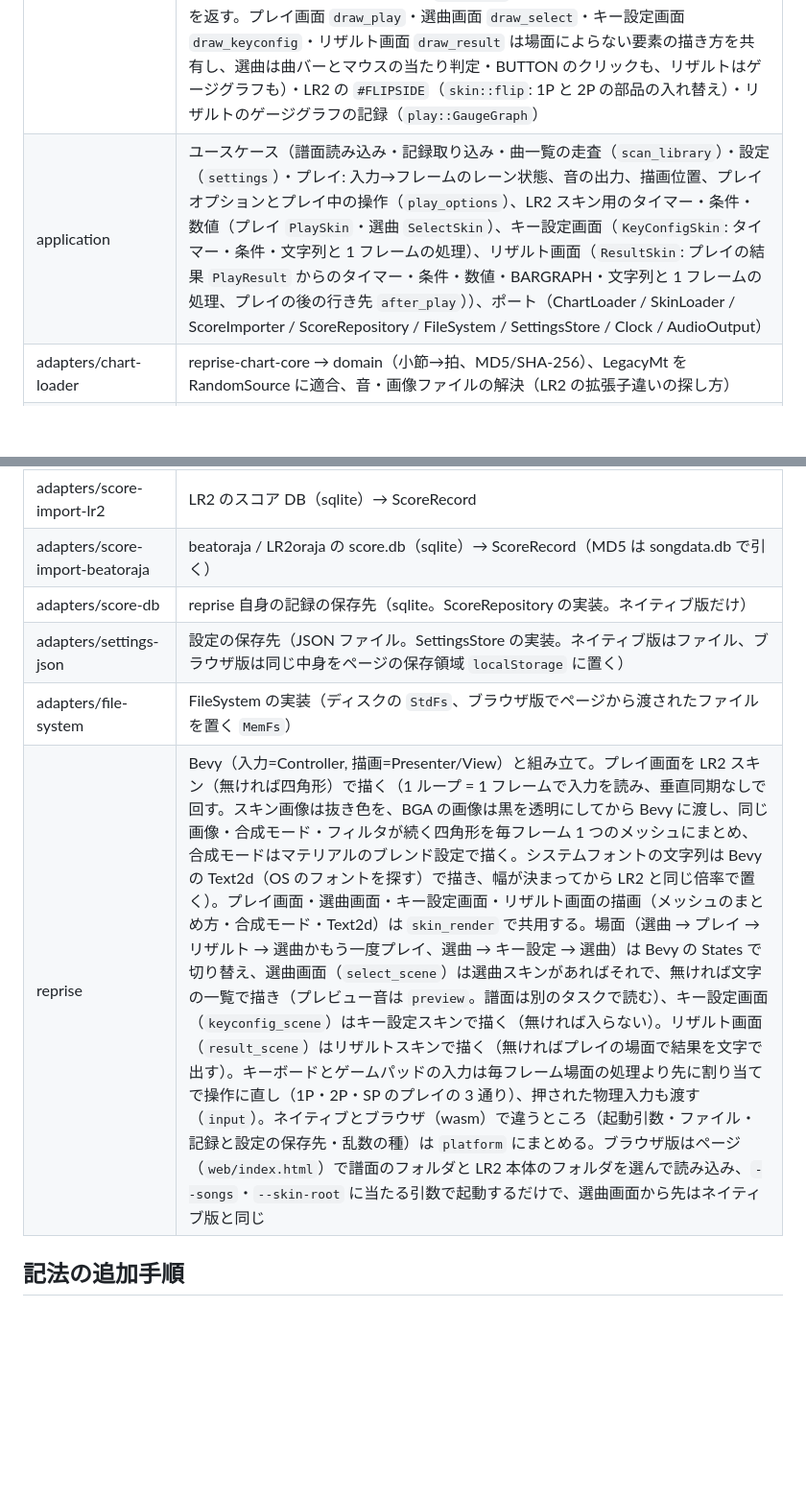
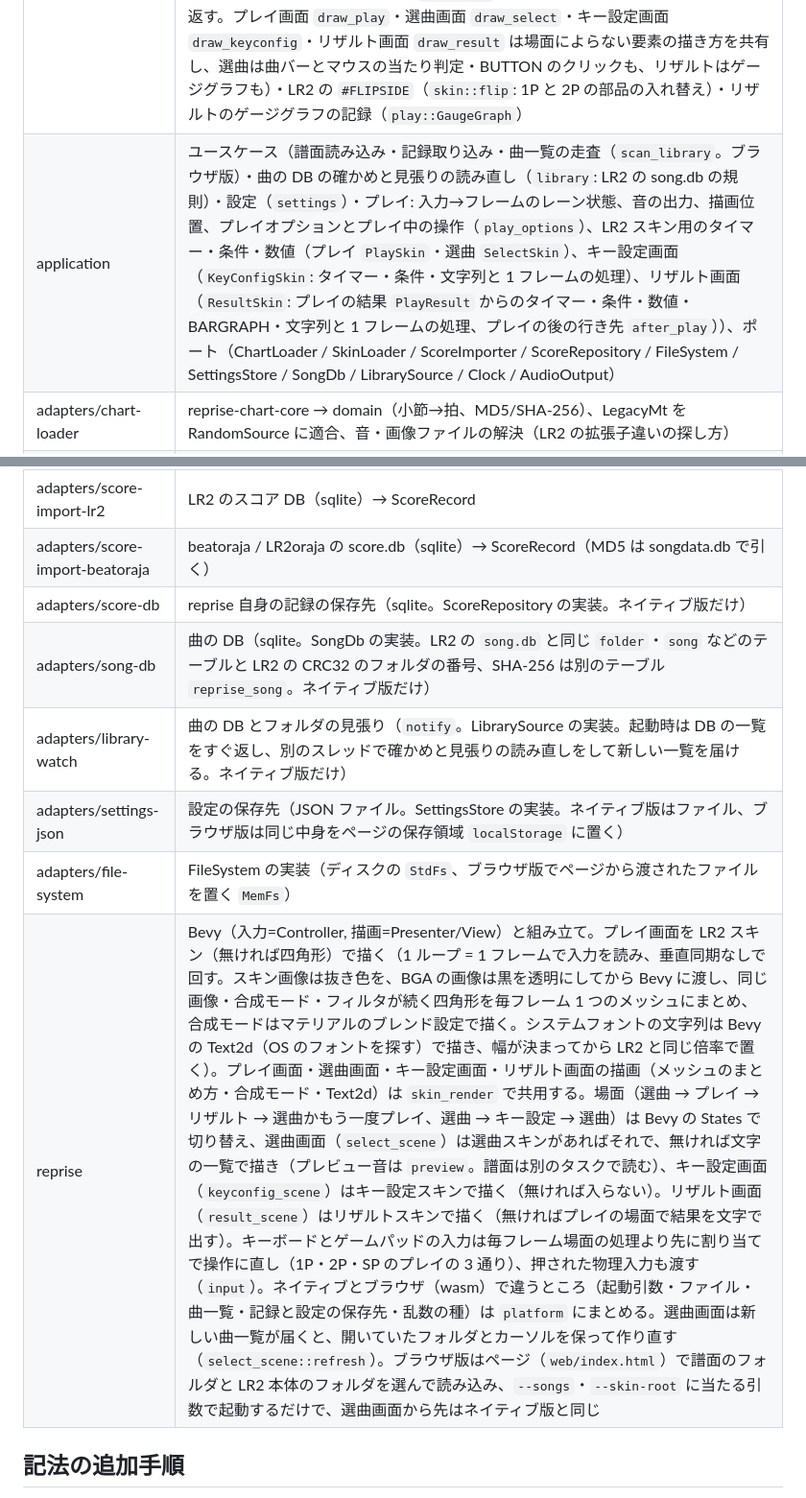
Before and after one commit to waneen/reprise, a Markdown page: ARCHITECTURE.md, 2 parts joined by grey strips. Shown at 96% size. Rendered like a GitHub page; blank space fills up the shorter version.

Commit message:
曲のデータベースとホットロード: ARCHITECTURE（4 の 4 の 6）
Co-Authored-By: Claude Opus 5.5 <noreply@anthropic.com>
Claude-Session: https://claude.ai/code/session_01T5ee3y9FNuKqyEqU1WQSKh

```diff
--- a/ARCHITECTURE.md
+++ b/ARCHITECTURE.md
@@ -39,15 +39,17 @@ game/reprise (Bevy, Composition Root)
 | crate | 役割 |
 |---|---|
 | domain | 確定譜面・拍⇄時刻（TimingMap）・判定/ゲージ(Ruleset)・プレイ進行（オートプレイを含む）・ノーツの流れる位置（`play::scroll`: HS-FIX）・LR2互換乱数・スコア・選曲（`select`: フォルダと譜面の一覧の並べ方・並べ替えと絞り込み `ListFilter`・カーソル・選曲スキンの一覧の動き `BarScroll`・LR2 のマウスの左ボタンの状態・プレビュー音の始め方と止め方 `Preview`・パネル 1 の開け閉め `Panel`）・入力の割り当て（`input`: 1P・2P の操作ごとに 16 か所の位置に置く物理入力・割り当ての読み方（1P・2P・SP のプレイ）・軸の読み方・アナログ皿）・LR2 のキー設定画面の規則（`keyconfig`: キー番号・7 鍵の並び・BUTTON・割り当て・入力の名前）・スキンモデル・LR2 スキンの描画計算（`skin::lr2`: 状態を問い合わせて描く四角形の列を返す。プレイ画面 `draw_play`・選曲画面 `draw_select`・キー設定画面 `draw_keyconfig`・リザルト画面 `draw_result` は場面によらない要素の描き方を共有し、選曲は曲バーとマウスの当たり判定・BUTTON のクリックも、リザルトはゲージグラフも）・LR2 の `#FLIPSIDE`（`skin::flip`: 1P と 2P の部品の入れ替え）・リザルトのゲージグラフの記録（`play::GaugeGraph`） |
-| application | ユースケース（譜面読み込み・記録取り込み・曲一覧の走査（`scan_library`）・設定（`settings`）・プレイ: 入力→フレームのレーン状態、音の出力、描画位置、プレイオプションとプレイ中の操作（`play_options`）、LR2 スキン用のタイマー・条件・数値（プレイ `PlaySkin`・選曲 `SelectSkin`）、キー設定画面（`KeyConfigSkin`: タイマー・条件・文字列と 1 フレームの処理）、リザルト画面（`ResultSkin`: プレイの結果 `PlayResult` からのタイマー・条件・数値・BARGRAPH・文字列と 1 フレームの処理、プレイの後の行き先 `after_play`））、ポート（ChartLoader / SkinLoader / ScoreImporter / ScoreRepository / FileSystem / SettingsStore / Clock / AudioOutput） |
+| application | ユースケース（譜面読み込み・記録取り込み・曲一覧の走査（`scan_library`。ブラウザ版）・曲の DB の確かめと見張りの読み直し（`library`: LR2 の song.db の規則）・設定（`settings`）・プレイ: 入力→フレームのレーン状態、音の出力、描画位置、プレイオプションとプレイ中の操作（`play_options`）、LR2 スキン用のタイマー・条件・数値（プレイ `PlaySkin`・選曲 `SelectSkin`）、キー設定画面（`KeyConfigSkin`: タイマー・条件・文字列と 1 フレームの処理）、リザルト画面（`ResultSkin`: プレイの結果 `PlayResult` からのタイマー・条件・数値・BARGRAPH・文字列と 1 フレームの処理、プレイの後の行き先 `after_play`））、ポート（ChartLoader / SkinLoader / ScoreImporter / ScoreRepository / FileSystem / SettingsStore / SongDb / LibrarySource / Clock / AudioOutput） |
 | adapters/chart-loader | reprise-chart-core → domain（小節→拍、MD5/SHA-256）、LegacyMt を RandomSource に適合、音・画像ファイルの解決（LR2 の拡張子違いの探し方） |
 | adapters/skin-loader | reprise-skin-core → domain（`#TRANSCOLOR` の抜き色、場面の時間、`#BAR_CENTER`・`#BAR_AVAILABLE`、最上位のファイルの `#FLIPSIDE`、スキン設定の選択（`config.json` の `skin_custom`）、フォント。画像フォントの画像はスキンの画像の後ろに足す）、FileSystem の上の `FsResolver`（大小無視・`*` を LegacyMt で乱択） |
 | adapters/score-import-lr2 | LR2 のスコア DB（sqlite）→ ScoreRecord |
 | adapters/score-import-beatoraja | beatoraja / LR2oraja の score.db（sqlite）→ ScoreRecord（MD5 は songdata.db で引く） |
 | adapters/score-db | reprise 自身の記録の保存先（sqlite。ScoreRepository の実装。ネイティブ版だけ） |
+| adapters/song-db | 曲の DB（sqlite。SongDb の実装。LR2 の `song.db` と同じ `folder`・`song` などのテーブルと LR2 の CRC32 のフォルダの番号、SHA-256 は別のテーブル `reprise_song`。ネイティブ版だけ） |
+| adapters/library-watch | 曲の DB とフォルダの見張り（`notify`。LibrarySource の実装。起動時は DB の一覧をすぐ返し、別のスレッドで確かめと見張りの読み直しをして新しい一覧を届ける。ネイティブ版だけ） |
 | adapters/settings-json | 設定の保存先（JSON ファイル。SettingsStore の実装。ネイティブ版はファイル、ブラウザ版は同じ中身をページの保存領域 `localStorage` に置く） |
 | adapters/file-system | FileSystem の実装（ディスクの `StdFs`、ブラウザ版でページから渡されたファイルを置く `MemFs`） |
-| reprise | Bevy（入力=Controller, 描画=Presenter/View）と組み立て。プレイ画面を LR2 スキン（無ければ四角形）で描く（1 ループ = 1 フレームで入力を読み、垂直同期なしで回す。スキン画像は抜き色を、BGA の画像は黒を透明にしてから Bevy に渡し、同じ画像・合成モード・フィルタが続く四角形を毎フレーム 1 つのメッシュにまとめ、合成モードはマテリアルのブレンド設定で描く。システムフォントの文字列は Bevy の Text2d（OS のフォントを探す）で描き、幅が決まってから LR2 と同じ倍率で置く）。プレイ画面・選曲画面・キー設定画面・リザルト画面の描画（メッシュのまとめ方・合成モード・Text2d）は `skin_render` で共用する。場面（選曲 → プレイ → リザルト → 選曲かもう一度プレイ、選曲 → キー設定 → 選曲）は Bevy の States で切り替え、選曲画面（`select_scene`）は選曲スキンがあればそれで、無ければ文字の一覧で描き（プレビュー音は `preview`。譜面は別のタスクで読む）、キー設定画面（`keyconfig_scene`）はキー設定スキンで描く（無ければ入らない）。リザルト画面（`result_scene`）はリザルトスキンで描く（無ければプレイの場面で結果を文字で出す）。キーボードとゲームパッドの入力は毎フレーム場面の処理より先に割り当てで操作に直し（1P・2P・SP のプレイの 3 通り）、押された物理入力も渡す（`input`）。ネイティブとブラウザ（wasm）で違うところ（起動引数・ファイル・記録と設定の保存先・乱数の種）は `platform` にまとめる。ブラウザ版はページ（`web/index.html`）で譜面のフォルダと LR2 本体のフォルダを選んで読み込み、`--songs`・`--skin-root` に当たる引数で起動するだけで、選曲画面から先はネイティブ版と同じ |
+| reprise | Bevy（入力=Controller, 描画=Presenter/View）と組み立て。プレイ画面を LR2 スキン（無ければ四角形）で描く（1 ループ = 1 フレームで入力を読み、垂直同期なしで回す。スキン画像は抜き色を、BGA の画像は黒を透明にしてから Bevy に渡し、同じ画像・合成モード・フィルタが続く四角形を毎フレーム 1 つのメッシュにまとめ、合成モードはマテリアルのブレンド設定で描く。システムフォントの文字列は Bevy の Text2d（OS のフォントを探す）で描き、幅が決まってから LR2 と同じ倍率で置く）。プレイ画面・選曲画面・キー設定画面・リザルト画面の描画（メッシュのまとめ方・合成モード・Text2d）は `skin_render` で共用する。場面（選曲 → プレイ → リザルト → 選曲かもう一度プレイ、選曲 → キー設定 → 選曲）は Bevy の States で切り替え、選曲画面（`select_scene`）は選曲スキンがあればそれで、無ければ文字の一覧で描き（プレビュー音は `preview`。譜面は別のタスクで読む）、キー設定画面（`keyconfig_scene`）はキー設定スキンで描く（無ければ入らない）。リザルト画面（`result_scene`）はリザルトスキンで描く（無ければプレイの場面で結果を文字で出す）。キーボードとゲームパッドの入力は毎フレーム場面の処理より先に割り当てで操作に直し（1P・2P・SP のプレイの 3 通り）、押された物理入力も渡す（`input`）。ネイティブとブラウザ（wasm）で違うところ（起動引数・ファイル・曲一覧・記録と設定の保存先・乱数の種）は `platform` にまとめる。選曲画面は新しい曲一覧が届くと、開いていたフォルダとカーソルを保って作り直す（`select_scene::refresh`）。ブラウザ版はページ（`web/index.html`）で譜面のフォルダと LR2 本体のフォルダを選んで読み込み、`--songs`・`--skin-root` に当たる引数で起動するだけで、選曲画面から先はネイティブ版と同じ |
 
 ## 記法の追加手順
 1. `chart-formats/crates/`（または `skin-formats/crates/`）に crate を作り `ChartDecoder`（`SkinDecoder`）を実装
```
Also changed, not shown: other parts of ARCHITECTURE.md (+3 -2 lines).
